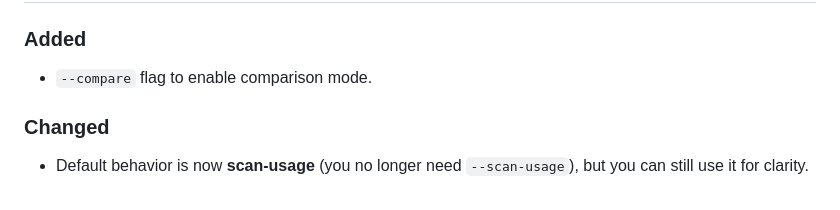
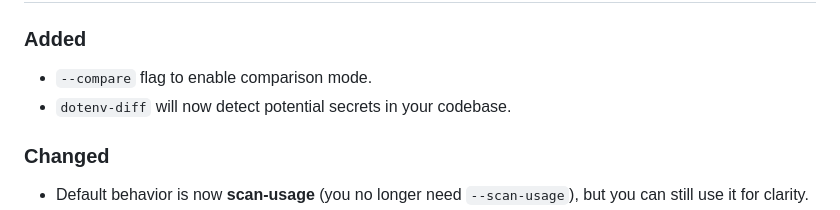
Before and after one commit to Chrilleweb/dotenv-diff, a Markdown page: CHANGELOG.md, the part around the change. Rendered like a GitHub page.

```diff
--- a/CHANGELOG.md
+++ b/CHANGELOG.md
@@ -15,6 +15,7 @@ This project follows [Keep a Changelog](https://keepachangelog.com/) and [Semant
 ## [2.2.0] - 2025-08-30
 ### Added
 - `--compare` flag to enable comparison mode.
+- `dotenv-diff` will now detect potential secrets in your codebase.
 
 ### Changed
 - Default behavior is now **scan-usage** (you no longer need `--scan-usage`), but you can still use it for clarity.
```
Also changed, not shown: README.md (+5 -1 lines), public/demo.gif, 10 other files.
